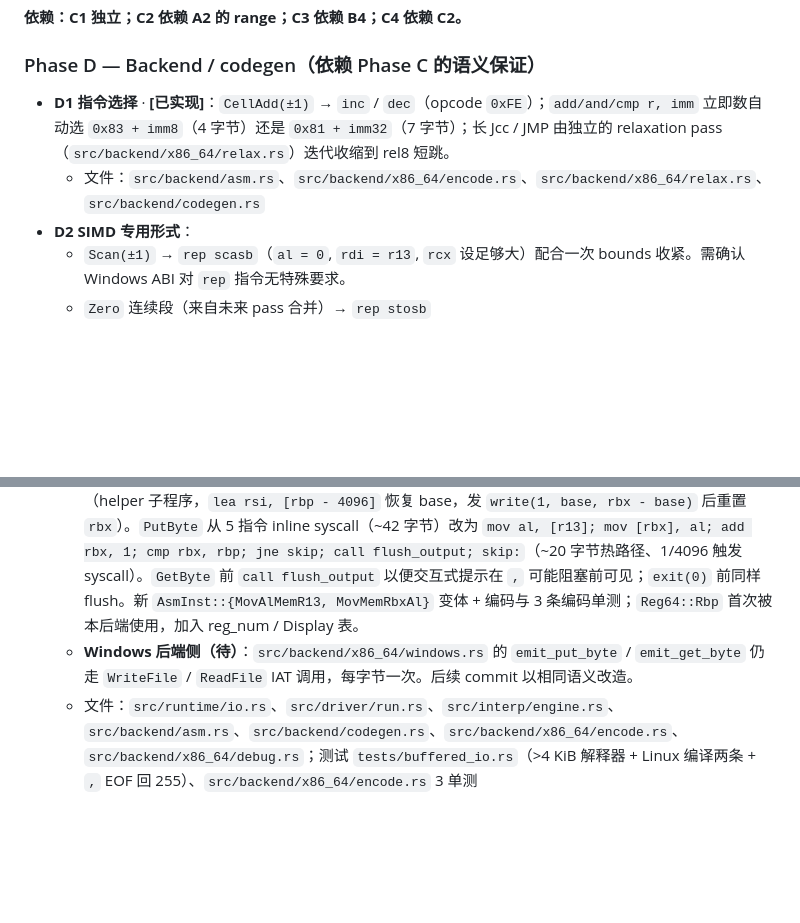
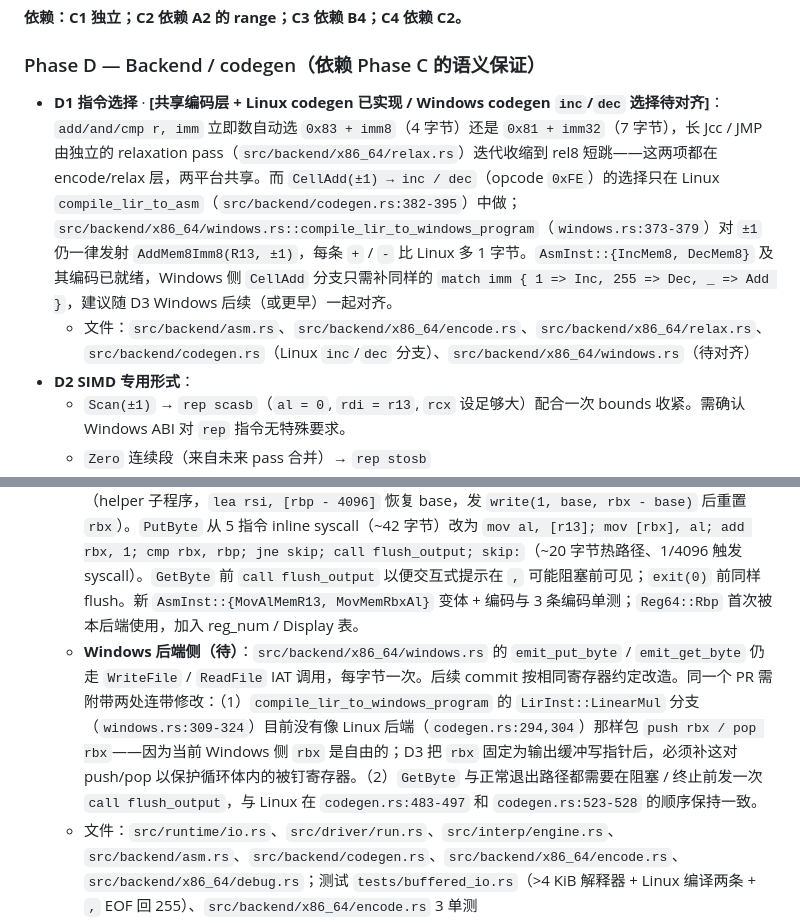
Before and after one commit to KraHsu/AmazingBF, a Markdown page: docs/OPTIMIZATION_PLAN_CN.md, 2 parts joined by grey strips. Drawn GitHub-style; blank space fills up the shorter version.

```diff
--- a/docs/OPTIMIZATION_PLAN_CN.md
+++ b/docs/OPTIMIZATION_PLAN_CN.md
@@ -86,8 +86,8 @@
 
 ### Phase D — Backend / codegen（依赖 Phase C 的语义保证）
 
-- **D1 指令选择** · **[已实现]**：`CellAdd(±1)` → `inc` / `dec`（opcode `0xFE`）；`add/and/cmp r, imm` 立即数自动选 `0x83 + imm8`（4 字节）还是 `0x81 + imm32`（7 字节）；长 Jcc / JMP 由独立的 relaxation pass（`src/backend/x86_64/relax.rs`）迭代收缩到 rel8 短跳。
-  - 文件：`src/backend/asm.rs`、`src/backend/x86_64/encode.rs`、`src/backend/x86_64/relax.rs`、`src/backend/codegen.rs`
+- **D1 指令选择** · **[共享编码层 + Linux codegen 已实现 / Windows codegen `inc`/`dec` 选择待对齐]**：`add/and/cmp r, imm` 立即数自动选 `0x83 + imm8`（4 字节）还是 `0x81 + imm32`（7 字节），长 Jcc / JMP 由独立的 relaxation pass（`src/backend/x86_64/relax.rs`）迭代收缩到 rel8 短跳——这两项都在 encode/relax 层，两平台共享。而 `CellAdd(±1) → inc / dec`（opcode `0xFE`）的选择只在 Linux `compile_lir_to_asm`（`src/backend/codegen.rs:382-395`）中做；`src/backend/x86_64/windows.rs::compile_lir_to_windows_program`（`windows.rs:373-379`）对 `±1` 仍一律发射 `AddMem8Imm8(R13, ±1)`，每条 `+` / `-` 比 Linux 多 1 字节。`AsmInst::{IncMem8, DecMem8}` 及其编码已就绪，Windows 侧 `CellAdd` 分支只需补同样的 `match imm { 1 => Inc, 255 => Dec, _ => Add }`，建议随 D3 Windows 后续（或更早）一起对齐。
+  - 文件：`src/backend/asm.rs`、`src/backend/x86_64/encode.rs`、`src/backend/x86_64/relax.rs`、`src/backend/codegen.rs`（Linux `inc`/`dec` 分支）、`src/backend/x86_64/windows.rs`（待对齐）
 - **D2 SIMD 专用形式**：
   - `Scan(±1)` → `rep scasb`（`al = 0`, `rdi = r13`, `rcx` 设足够大）配合一次 bounds 收紧。需确认 Windows ABI 对 `rep` 指令无特殊要求。
   - `Zero` 连续段（来自未来 pass 合并）→ `rep stosb`
@@ -95,7 +95,7 @@
 - **D3 Buffered I/O** · **[解释器 + Linux 后端已实现 / Windows 后端待落地]**：
   - **解释器侧**：`src/runtime/io.rs::BufferedStdIo` 以 4 KiB `BufWriter<Stdout>` + `BufReader<Stdin>` 包住进程 stdio；`RuntimeIo` trait 新增默认 `flush()` 方法（no-op），`BufferedStdIo::flush` 通过 `BufWriter::flush` 把延迟 flush 错误经 `IoError::WriteError → RuntimeError::Io` 上抛，避免 `Drop` 中吞错。`Interpreter::run()` 尾部显式调用 `io.flush()?`，按 "exec 错误优先，成功后才报告 flush 错误" 排序。CLI `run_interpret` 默认构造 `BufferedStdIo::new()`。
   - **Linux 后端侧**：`src/backend/codegen.rs` 新增 `emit_init_output_buffer`（`mmap` 4 KiB 匿名区，`Rbx = buffer_base = 写指针`，`Rbp = buffer_base + 4096 = 结束哨兵`）与 `emit_flush_output`（helper 子程序，`lea rsi, [rbp - 4096]` 恢复 base，发 `write(1, base, rbx - base)` 后重置 `rbx`）。`PutByte` 从 5 指令 inline syscall（~42 字节）改为 `mov al, [r13]; mov [rbx], al; add rbx, 1; cmp rbx, rbp; jne skip; call flush_output; skip:`（~20 字节热路径、1/4096 触发 syscall）。`GetByte` 前 `call flush_output` 以便交互式提示在 `,` 可能阻塞前可见；`exit(0)` 前同样 flush。新 `AsmInst::{MovAlMemR13, MovMemRbxAl}` 变体 + 编码与 3 条编码单测；`Reg64::Rbp` 首次被本后端使用，加入 reg_num / Display 表。
-  - **Windows 后端侧（待）**：`src/backend/x86_64/windows.rs` 的 `emit_put_byte` / `emit_get_byte` 仍走 `WriteFile` / `ReadFile` IAT 调用，每字节一次。后续 commit 以相同语义改造。
+  - **Windows 后端侧（待）**：`src/backend/x86_64/windows.rs` 的 `emit_put_byte` / `emit_get_byte` 仍走 `WriteFile` / `ReadFile` IAT 调用，每字节一次。后续 commit 按相同寄存器约定改造。同一个 PR 需附带两处连带修改：（1）`compile_lir_to_windows_program` 的 `LirInst::LinearMul` 分支（`windows.rs:309-324`）目前没有像 Linux 后端（`codegen.rs:294,304`）那样包 `push rbx / pop rbx`——因为当前 Windows 侧 `rbx` 是自由的；D3 把 `rbx` 固定为输出缓冲写指针后，必须补这对 push/pop 以保护循环体内的被钉寄存器。（2）`GetByte` 与正常退出路径都需要在阻塞 / 终止前发一次 `call flush_output`，与 Linux 在 `codegen.rs:483-497` 和 `codegen.rs:523-528` 的顺序保持一致。
   - 文件：`src/runtime/io.rs`、`src/driver/run.rs`、`src/interp/engine.rs`、`src/backend/asm.rs`、`src/backend/codegen.rs`、`src/backend/x86_64/encode.rs`、`src/backend/x86_64/debug.rs`；测试 `tests/buffered_io.rs`（>4 KiB 解释器 + Linux 编译两条 + `,` EOF 回 255）、`src/backend/x86_64/encode.rs` 3 单测
 - **D4 最小寄存器分配器**：为 `LinearMul` / loop 头的乘数与 src 值引入 `rbx / rax / rcx` 的显式使用跟踪（当前 `codegen.rs:143-159` 手工硬编码）。不做通用 RA，仅做 “多余 mov 消除” 级别的局部 allocator。为 Phase F 更激进的 codegen 铺路。
 - **D5 分支提示前缀 + loop 头对齐** · **[分支提示已实现 / loop 头 16B 对齐暂缓]**：`src/backend/x86_64/encode.rs` 给 `Jz` / `JzShort` 前置 `0x2E`（not-taken hint，对应 BF `[` 通常进入 loop 体的 not-taken 语义），给 `Jnz` / `JnzShort` 前置 `0x3E`（taken hint，对应 BF `]` 常常回跳继续循环）。长形从 6 字节增至 7 字节，短形从 2 字节增至 3 字节；`relax.rs` 引入 `short_form_len(inst)` 让 rel8 偏移计算区分带 hint 的 `JzShort` / `JnzShort`（3 字节）和其它短跳（2 字节）。Intel 自 Netburst 起忽略这组前缀，AMD 仍按静态预测解析；都属合法无副作用前缀，所以不会破坏任何微架构。16B loop 头对齐需要引入可变长度 `Align` 伪指令 + 让 relaxation 在 jump 收缩与 align 填充之间迭代至不动点，改动面与 D5 自述的 "ROI 不显著" 不相称，按 CN/EN 路线图 "优先级最低" 的注释暂不落地。
```
Also changed, not shown: docs/OPTIMIZATION_PLAN.md (+3 -3 lines).
